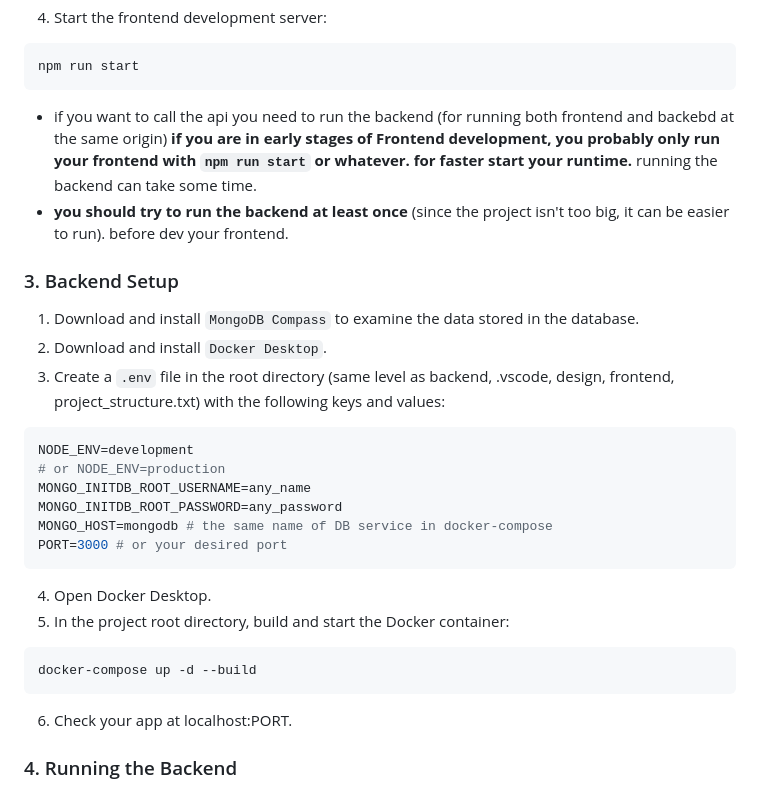
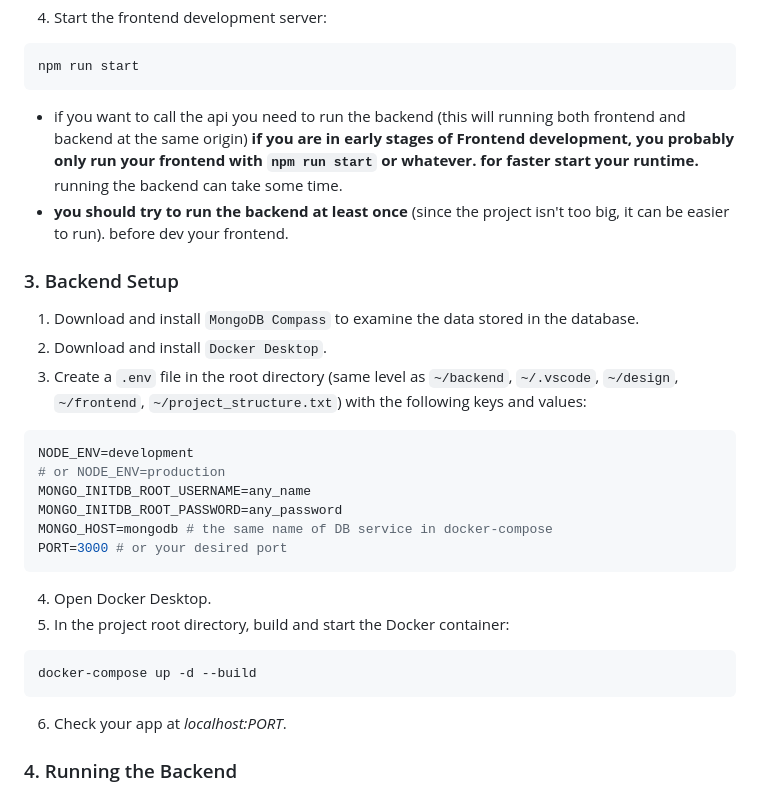
Before and after one commit to SawatKia/WealthTracking, a Markdown page: readme.md, the part around the change. Rendered like a GitHub page.

Commit message:
clarify text

````diff
--- a/readme.md
+++ b/readme.md
@@ -38,12 +38,12 @@ npm install
 ```bash
 npm run start
 ```
-- if you want to call the api you need to run the backend (for running both frontend and backebd at the same origin) **if you are in early stages of Frontend development, you probably only run your frontend with `npm run start` or whatever. for faster start your runtime.** running the backend can take some time.
+- if you want to call the api you need to run the backend (this will running both frontend and backend at the same origin) **if you are in early stages of Frontend development, you probably only run your frontend with `npm run start` or whatever. for faster start your runtime.** running the backend can take some time.
 - **you should try to run the backend at least once** (since the project isn't too big, it can be easier to run). before dev your frontend.
 ### 3. Backend Setup
 1. Download and install `MongoDB Compass` to examine the data stored in the database.
 2. Download and install `Docker Desktop`.
-3. Create a `.env` file in the root directory (same level as backend, .vscode, design, frontend, project_structure.txt) with the following keys and values:
+3. Create a `.env` file in the root directory (same level as `~/backend`, `~/.vscode`, `~/design`, `~/frontend`, `~/project_structure.txt`) with the following keys and values:
 ```makefile
 NODE_ENV=development
 # or NODE_ENV=production
@@ -57,7 +57,7 @@ PORT=3000 # or your desired port
 ```bash
 docker-compose up -d --build
 ```
-6. Check your app at localhost:PORT.
+6. Check your app at *localhost:PORT*.
 ### 4. Running the Backend
 To watch for changes in the backend, you need to stop and restart the Docker container after making modifications:
 1. Stop the container:
````
